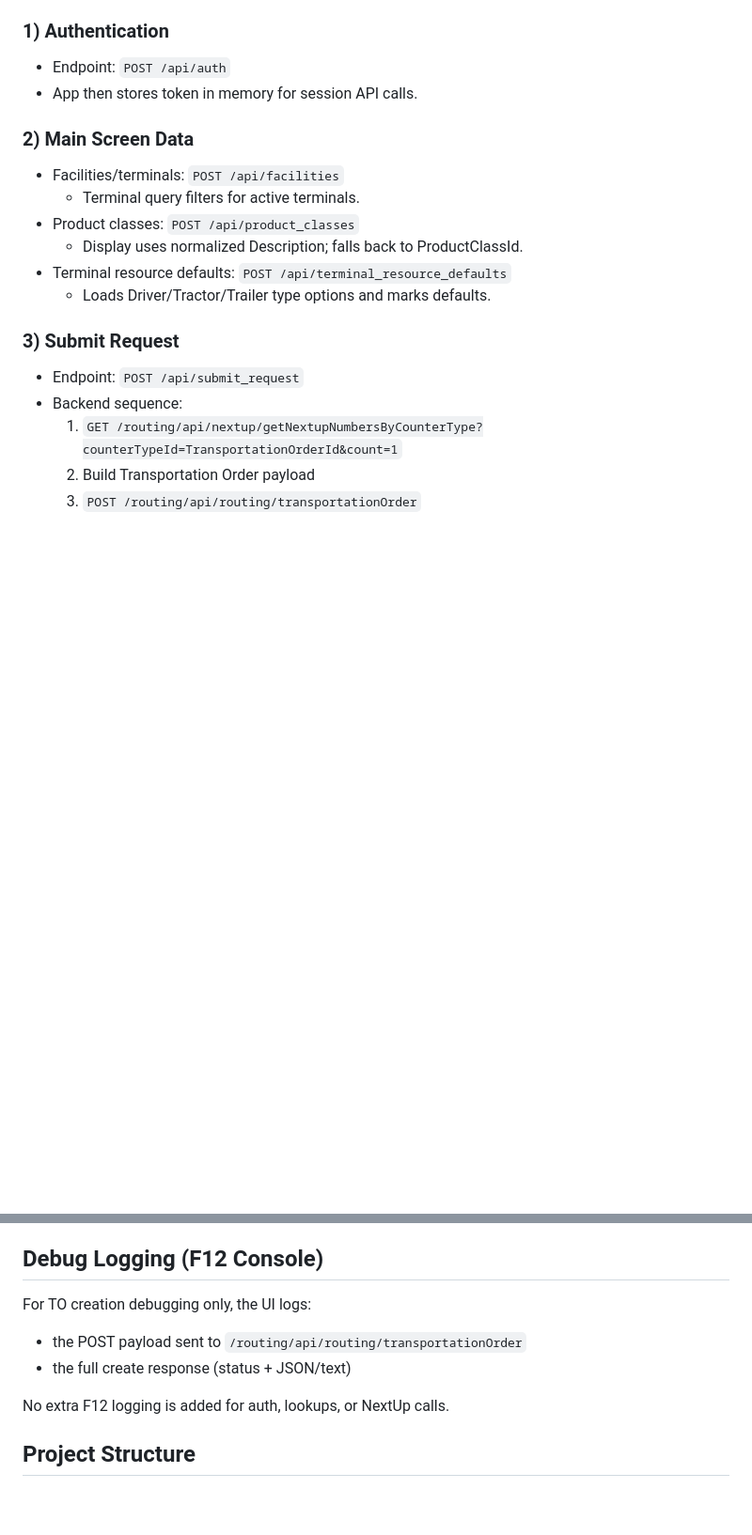
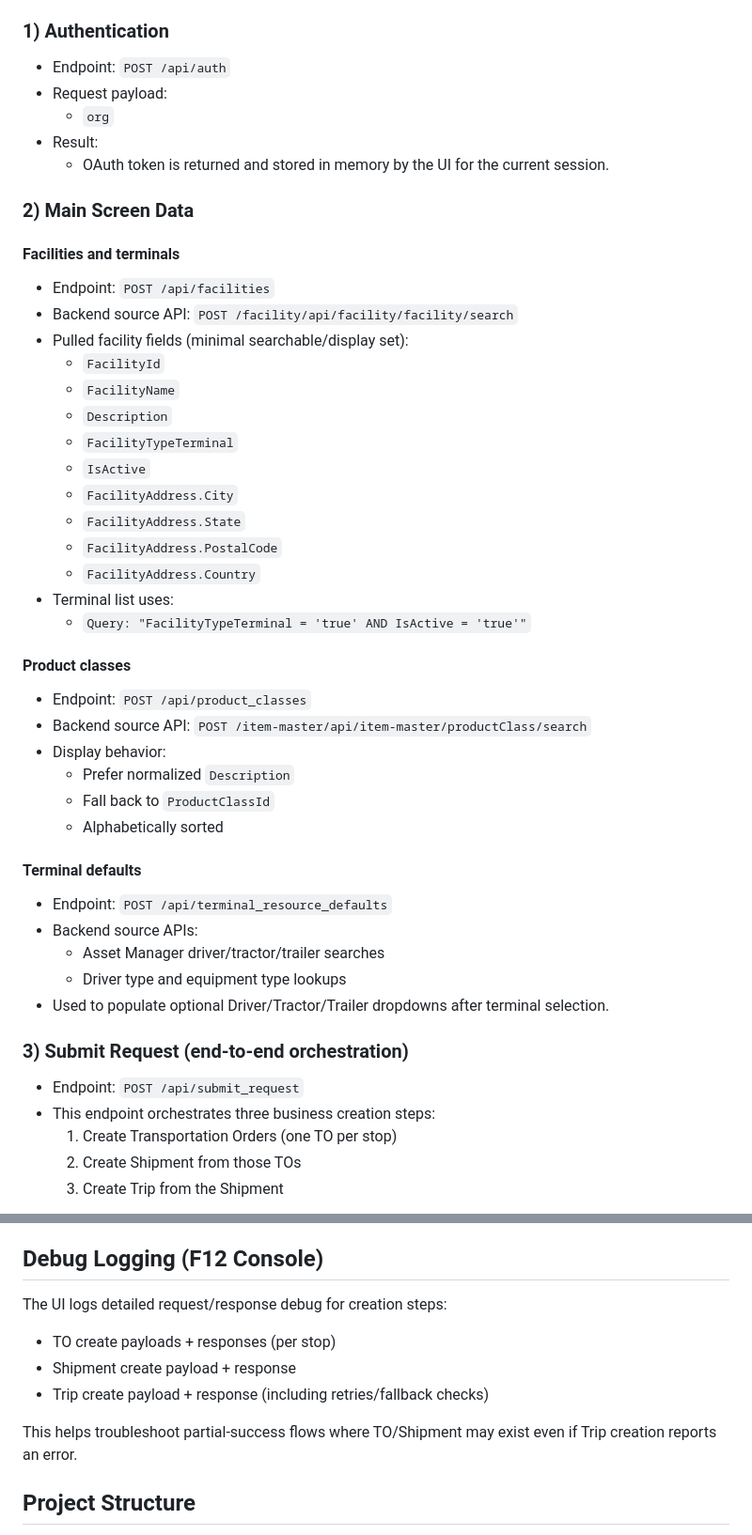
Before and after one commit to sidmsmith/dispatch_request, a Markdown page: README.md, 2 parts joined by grey strips. Shown at 94% size. Drawn GitHub-style; blank space fills up the shorter version.

Commit message:
Expand README with detailed TO/shipment/trip and search docs
Made-with: Cursor

```diff
--- a/README.md
+++ b/README.md
@@ -49,20 +49,48 @@ It reuses the same auth and theming approach as the `dispatch` app, then guides
 
 ### 1) Authentication
 - Endpoint: `POST /api/auth`
-- App then stores token in memory for session API calls.
+- Request payload:
+  - `org`
+- Result:
+  - OAuth token is returned and stored in memory by the UI for the current session.
 
 ### 2) Main Screen Data
-- Facilities/terminals: `POST /api/facilities`
-  - Terminal query filters for active terminals.
-- Product classes: `POST /api/product_classes`
-  - Display uses normalized Description; falls back to ProductClassId.
-- Terminal resource defaults: `POST /api/terminal_resource_defaults`
-  - Loads Driver/Tractor/Trailer type options and marks defaults.
 
-### 3) Submit Request
+#### Facilities and terminals
+- Endpoint: `POST /api/facilities`
+- Backend source API: `POST /facility/api/facility/facility/search`
+- Pulled facility fields (minimal searchable/display set):
+  - `FacilityId`
+  - `FacilityName`
+  - `Description`
+  - `FacilityTypeTerminal`
+  - `IsActive`
+  - `FacilityAddress.City`
+  - `FacilityAddress.State`
+  - `FacilityAddress.PostalCode`
+  - `FacilityAddress.Country`
+- Terminal list uses:
+  - `Query: "FacilityTypeTerminal = 'true' AND IsActive = 'true'"`
+
+#### Product classes
+- Endpoint: `POST /api/product_classes`
+- Backend source API: `POST /item-master/api/item-master/productClass/search`
+- Display behavior:
+  - Prefer normalized `Description`
+  - Fall back to `ProductClassId`
+  - Alphabetically sorted
+
+#### Terminal defaults
+- Endpoint: `POST /api/terminal_resource_defaults`
+- Backend source APIs:
+  - Asset Manager driver/tractor/trailer searches
+  - Driver type and equipment type lookups
+- Used to populate optional Driver/Tractor/Trailer dropdowns after terminal selection.
+
+### 3) Submit Request (end-to-end orchestration)
 - Endpoint: `POST /api/submit_request`
-- Backend sequence:
-  1. `GET /routing/api/nextup/getNextupNumbersByCounterType?counterTypeId=TransportationOrderId&count=1`
-  2. Build Transportation Order payload
-  3. `POST /routing/api/routing/transportationOrder`
+- This endpoint orchestrates three business creation steps:
+  1. Create Transportation Orders (one TO per stop)
+  2. Create Shipment from those TOs
+  3. Create Trip from the Shipment
 
@@ -115,11 +265,12 @@ For each TO line:
 
 ## Debug Logging (F12 Console)
 
-For TO creation debugging only, the UI logs:
-- the POST payload sent to `/routing/api/routing/transportationOrder`
-- the full create response (status + JSON/text)
+The UI logs detailed request/response debug for creation steps:
+- TO create payloads + responses (per stop)
+- Shipment create payload + response
+- Trip create payload + response (including retries/fallback checks)
 
-No extra F12 logging is added for auth, lookups, or NextUp calls.
+This helps troubleshoot partial-success flows where TO/Shipment may exist even if Trip creation reports an error.
 
 ## Project Structure
 
```
Also changed, not shown: other parts of README.md (+124 -2 lines).
